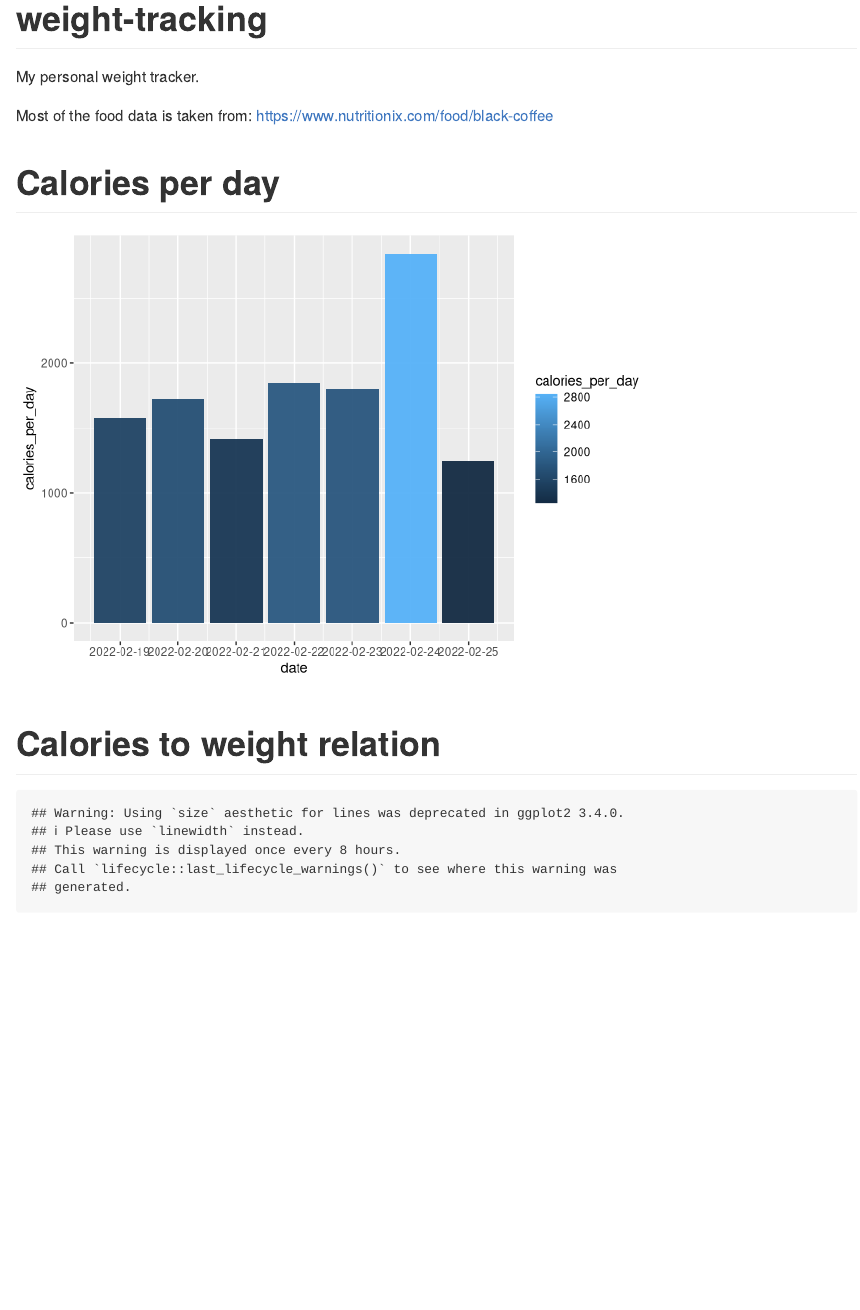
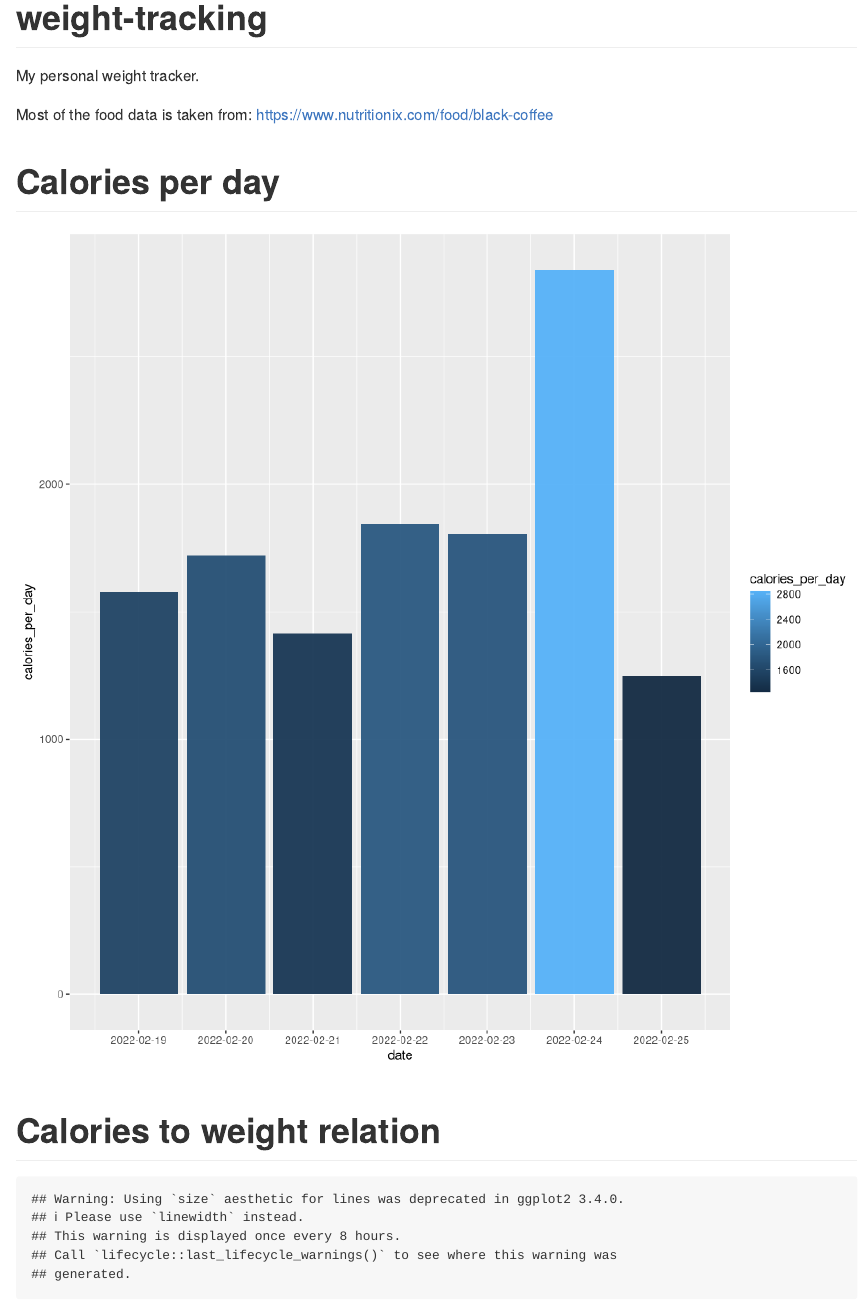
Before and after one commit to dereckdemezquita/weight-tracking, an R Markdown document (README.Rmd): the page in a window 1100 px wide, from its top. Rendered offline with R 4.5, knitr and Pandoc, with nearby package versions.

Commit message:
Bigger images.

````diff
--- a/README.Rmd
+++ b/README.Rmd
@@ -7,7 +7,7 @@ knit: (function(inputFile, encoding) {
 ---
 
 ```{r setup, include=FALSE}
-knitr::opts_chunk$set(echo = FALSE)
+knitr::opts_chunk$set(echo = FALSE, fig.height = 10, fig.width = 10)
 ```
 
 # weight-tracking
````
Also changed, not shown: README_files/figure-gfm/bar-calories-per-day-1.png, README_files/figure-gfm/line-calories-per-day-weight-1.png.
